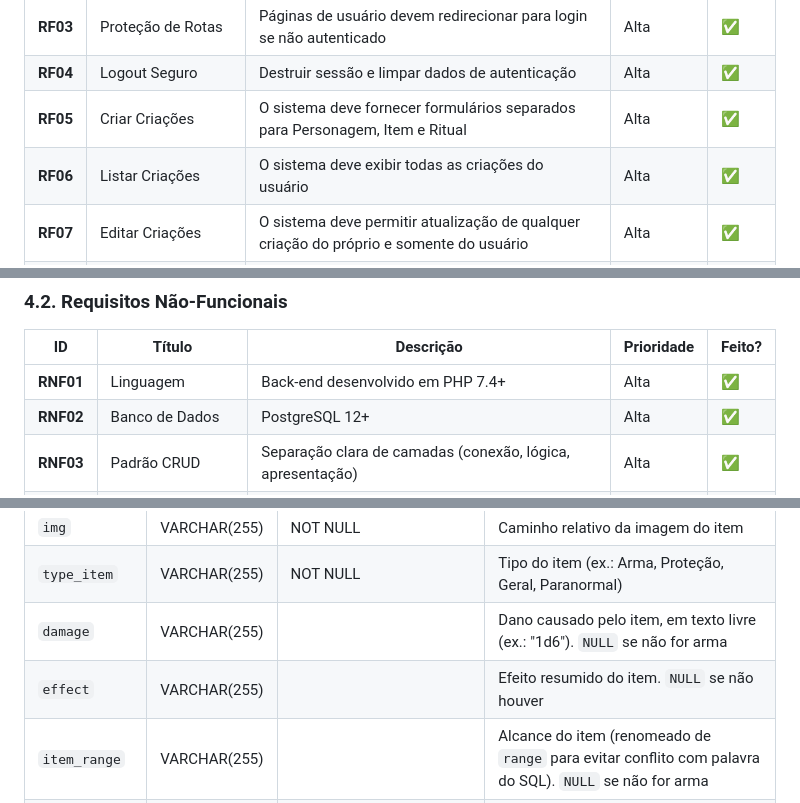
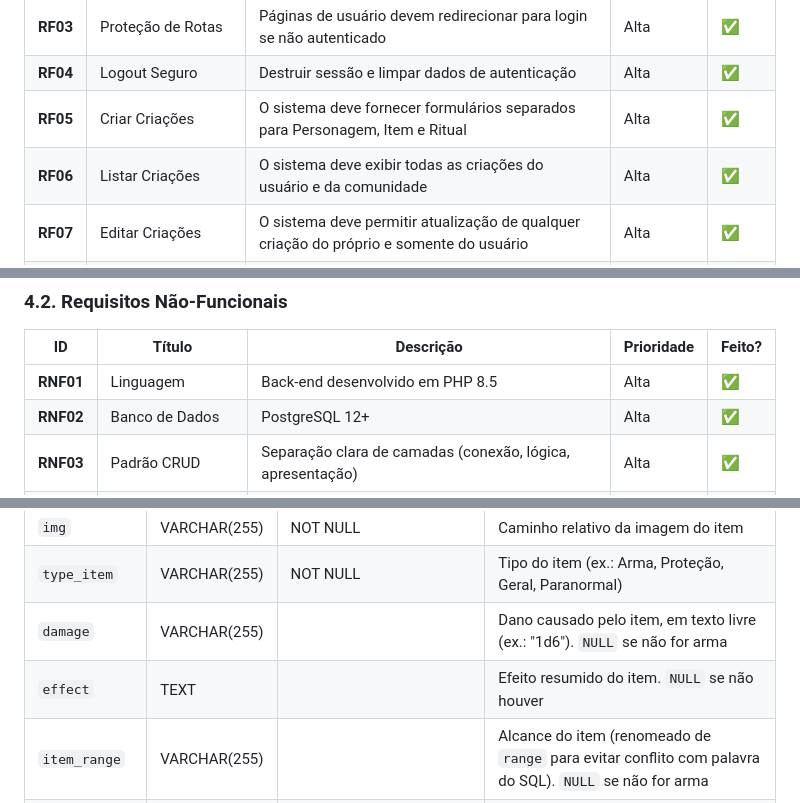
Before and after one commit to Eduardo-Nicolete37/OrdoCalamitatis, a Markdown page: README.md, 3 parts joined by grey strips. GitHub-like rendering.

```diff
--- a/README.md
+++ b/README.md
@@ -203,7 +233,7 @@ OrdoCalamitatis
 | **RF03** | Proteção de Rotas | Páginas de usuário devem redirecionar para login se não autenticado | Alta | ✅ |
 | **RF04** | Logout Seguro | Destruir sessão e limpar dados de autenticação | Alta | ✅ |
 | **RF05** | Criar Criações | O sistema deve fornecer formulários separados para Personagem, Item e Ritual | Alta | ✅ |
-| **RF06** | Listar Criações | O sistema deve exibir todas as criações do usuário | Alta | ✅ |
+| **RF06** | Listar Criações | O sistema deve exibir todas as criações do usuário e da comunidade | Alta | ✅ |
 | **RF07** | Editar Criações | O sistema deve permitir atualização de qualquer criação do próprio e somente do usuário | Alta | ✅ |
 | **RF08** | Remover Criações | O sistema deve remover criações com confirmação de segurança | Alta | ✅ |
 | **RF09** | Ver Detalhes | O sistema deve exibir informações completas de cada criação | Média | ✅ |
@@ -217,7 +247,7 @@ OrdoCalamitatis
 
 | ID | Título | Descrição | Prioridade | Feito? |
 |----|--------|-----------|------------|--------|
-| **RNF01** | Linguagem | Back-end desenvolvido em PHP 7.4+ | Alta | ✅ |
+| **RNF01** | Linguagem | Back-end desenvolvido em PHP 8.5 | Alta | ✅ |
 | **RNF02** | Banco de Dados | PostgreSQL 12+ | Alta | ✅ |
 | **RNF03** | Padrão CRUD | Separação clara de camadas (conexão, lógica, apresentação) | Alta | ✅ |
 | **RNF04** | Proteção SQL Injection | Todos os queries devem usar prepared statements | Alta | ✅ |
@@ -297,7 +326,7 @@ Jogador "de mesa", ou seja, a pessoa real que é dona de um ou mais personagens.
 | `img` | VARCHAR(255) | NOT NULL | Caminho relativo da imagem do item |
 | `type_item` | VARCHAR(255) | NOT NULL | Tipo do item (ex.: Arma, Proteção, Geral, Paranormal) |
 | `damage` | VARCHAR(255) | | Dano causado pelo item, em texto livre (ex.: "1d6"). `NULL` se não for arma |
-| `effect` | VARCHAR(255) | | Efeito resumido do item. `NULL` se não houver |
+| `effect` | TEXT | | Efeito resumido do item. `NULL` se não houver |
 | `item_range` | VARCHAR(255) | | Alcance do item (renomeado de `range` para evitar conflito com palavra do SQL). `NULL` se não for arma |
 | `prestige` | INTEGER | NOT NULL DEFAULT 0 | Valor de prestígio do item |
 | `description` | TEXT | NOT NULL | Descrição completa do item |
```
Also changed, not shown: other parts of README.md (+174 -141 lines).
